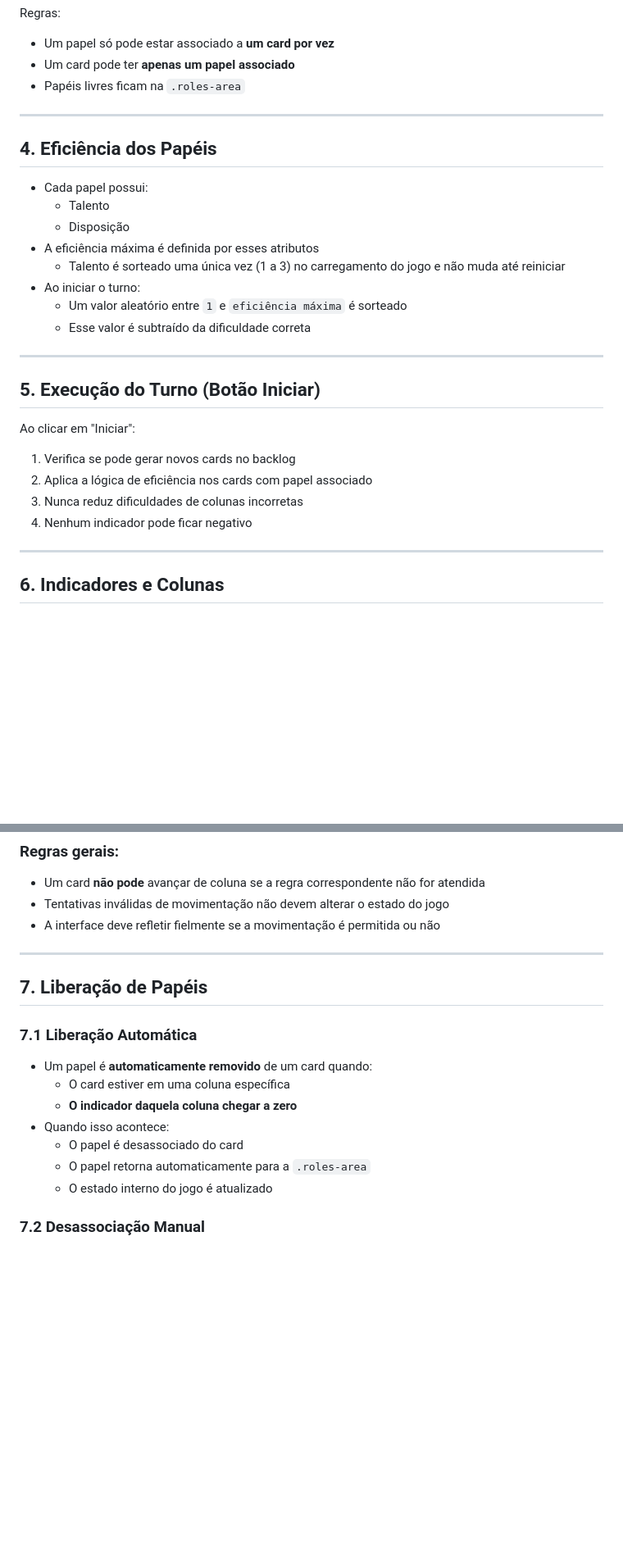
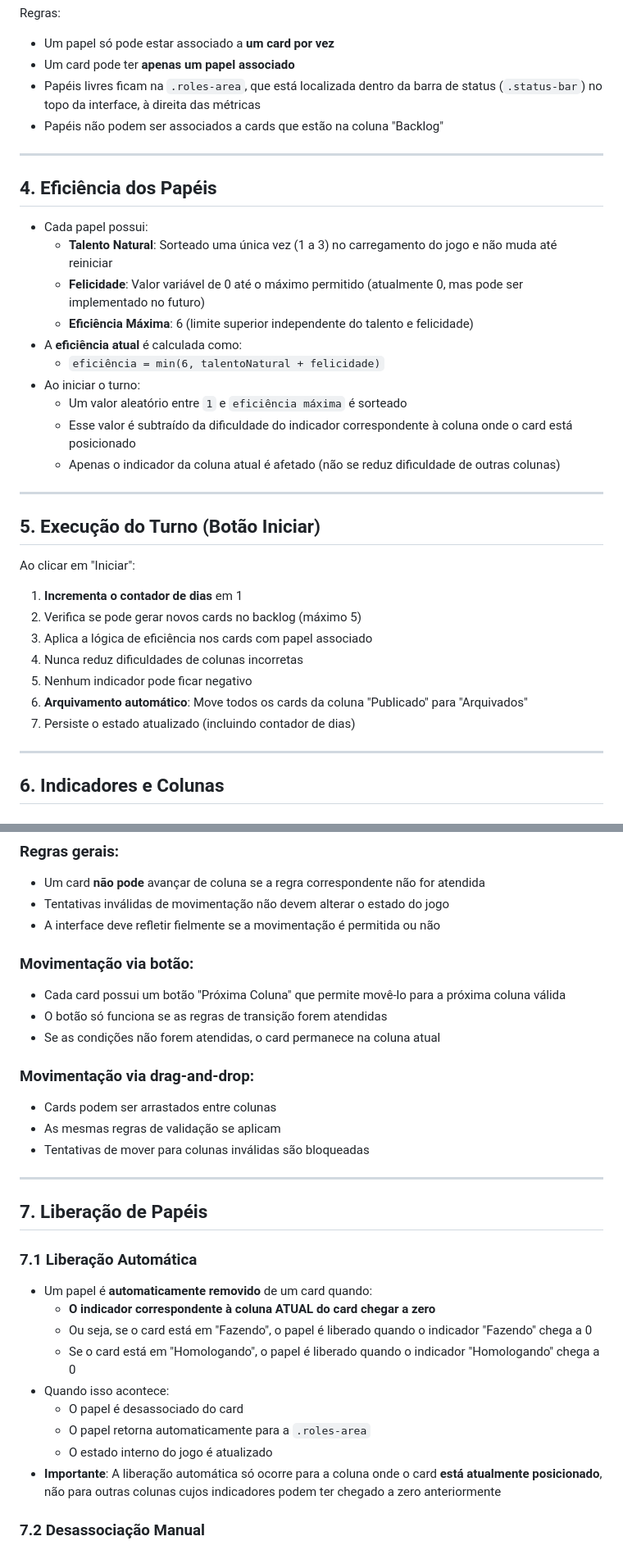
Before and after one commit to journalindoor/kanban-rony-game, a Markdown page: game_rules.md, 2 parts joined by grey strips. Shown: that part at 82% size. GitHub-like rendering; blank space fills up the shorter version.

```diff
--- a/game_rules.md
+++ b/game_rules.md
@@ -43,20 +43,23 @@ Papéis disponíveis:
 Regras:
 - Um papel só pode estar associado a **um card por vez**
 - Um card pode ter **apenas um papel associado**
-- Papéis livres ficam na `.roles-area`
+- Papéis livres ficam na `.roles-area`, que está localizada dentro da barra de status (`.status-bar`) no topo da interface, à direita das métricas
+- Papéis não podem ser associados a cards que estão na coluna "Backlog"
 
 ---
 
 ## 4. Eficiência dos Papéis
 
 - Cada papel possui:
-  - Talento
-  - Disposição
-- A eficiência máxima é definida por esses atributos
-  - Talento é sorteado uma única vez (1 a 3) no carregamento do jogo e não muda até reiniciar
+  - **Talento Natural**: Sorteado uma única vez (1 a 3) no carregamento do jogo e não muda até reiniciar
+  - **Felicidade**: Valor variável de 0 até o máximo permitido (atualmente 0, mas pode ser implementado no futuro)
+  - **Eficiência Máxima**: 6 (limite superior independente do talento e felicidade)
+- A **eficiência atual** é calculada como:
+  - `eficiência = min(6, talentoNatural + felicidade)`
 - Ao iniciar o turno:
   - Um valor aleatório entre `1` e `eficiência máxima` é sorteado
-  - Esse valor é subtraído da dificuldade correta
+  - Esse valor é subtraído da dificuldade do indicador correspondente à coluna onde o card está posicionado
+  - Apenas o indicador da coluna atual é afetado (não se reduz dificuldade de outras colunas)
 
 ---
 
@@ -64,10 +67,13 @@ Regras:
 
 Ao clicar em "Iniciar":
 
-1. Verifica se pode gerar novos cards no backlog
-2. Aplica a lógica de eficiência nos cards com papel associado
-3. Nunca reduz dificuldades de colunas incorretas
-4. Nenhum indicador pode ficar negativo
+1. **Incrementa o contador de dias** em 1
+2. Verifica se pode gerar novos cards no backlog (máximo 5)
+3. Aplica a lógica de eficiência nos cards com papel associado
+4. Nunca reduz dificuldades de colunas incorretas
+5. Nenhum indicador pode ficar negativo
+6. **Arquivamento automático**: Move todos os cards da coluna "Publicado" para "Arquivados"
+7. Persiste o estado atualizado (incluindo contador de dias)
 
 ---
 
@@ -128,6 +134,18 @@ A movimentação de cards entre colunas segue regras rígidas baseadas no estado
 - Tentativas inválidas de movimentação não devem alterar o estado do jogo
 - A interface deve refletir fielmente se a movimentação é permitida ou não
 
+### Movimentação via botão:
+
+- Cada card possui um botão "Próxima Coluna" que permite movê-lo para a próxima coluna válida
+- O botão só funciona se as regras de transição forem atendidas
+- Se as condições não forem atendidas, o card permanece na coluna atual
+
+### Movimentação via drag-and-drop:
+
+- Cards podem ser arrastados entre colunas
+- As mesmas regras de validação se aplicam
+- Tentativas de mover para colunas inválidas são bloqueadas
+
 
 ---
 
@@ -136,12 +154,14 @@ A movimentação de cards entre colunas segue regras rígidas baseadas no estado
 ### 7.1 Liberação Automática
 
 - Um papel é **automaticamente removido** de um card quando:
-  - O card estiver em uma coluna específica
-  - **O indicador daquela coluna chegar a zero**
+  - **O indicador correspondente à coluna ATUAL do card chegar a zero**
+  - Ou seja, se o card está em "Fazendo", o papel é liberado quando o indicador "Fazendo" chega a 0
+  - Se o card está em "Homologando", o papel é liberado quando o indicador "Homologando" chega a 0
 - Quando isso acontece:
   - O papel é desassociado do card
   - O papel retorna automaticamente para a `.roles-area`
   - O estado interno do jogo é atualizado
+- **Importante**: A liberação automática só ocorre para a coluna onde o card **está atualmente posicionado**, não para outras colunas cujos indicadores podem ter chegado a zero anteriormente
 
 ### 7.2 Desassociação Manual
 
```
Also changed, not shown: other parts of game_rules.md (+50 -8 lines).
